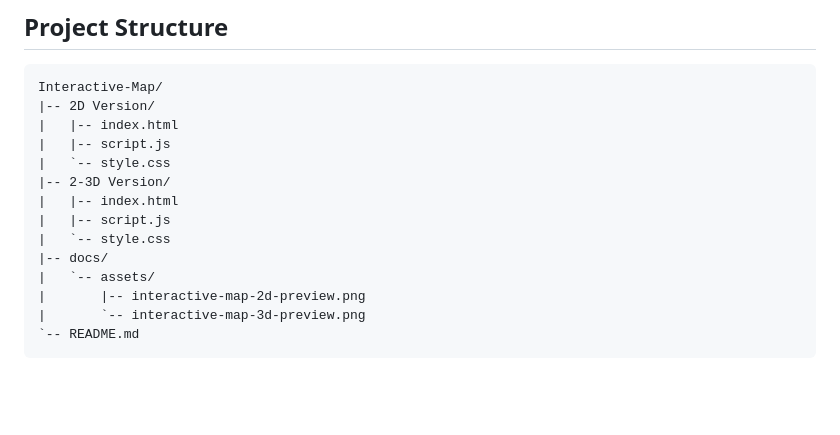
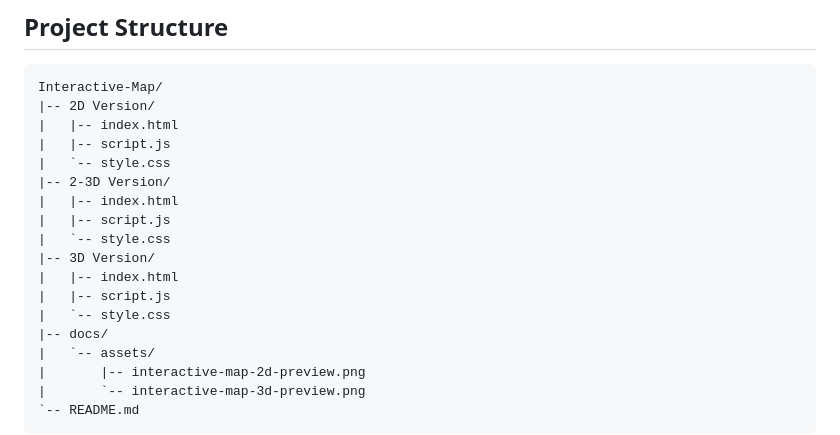
Before and after one commit to TriBye/Interactive-Map, a Markdown page: README.md, the part around the change. Drawn GitHub-style; blank space fills up the shorter version.

Commit message:
Add 3D Version directory to README

```diff
--- a/README.md
+++ b/README.md
@@ -84,6 +84,10 @@ Interactive-Map/
 |   |-- index.html
 |   |-- script.js
 |   `-- style.css
+|-- 3D Version/
+|   |-- index.html
+|   |-- script.js
+|   `-- style.css
 |-- docs/
 |   `-- assets/
 |       |-- interactive-map-2d-preview.png
```
